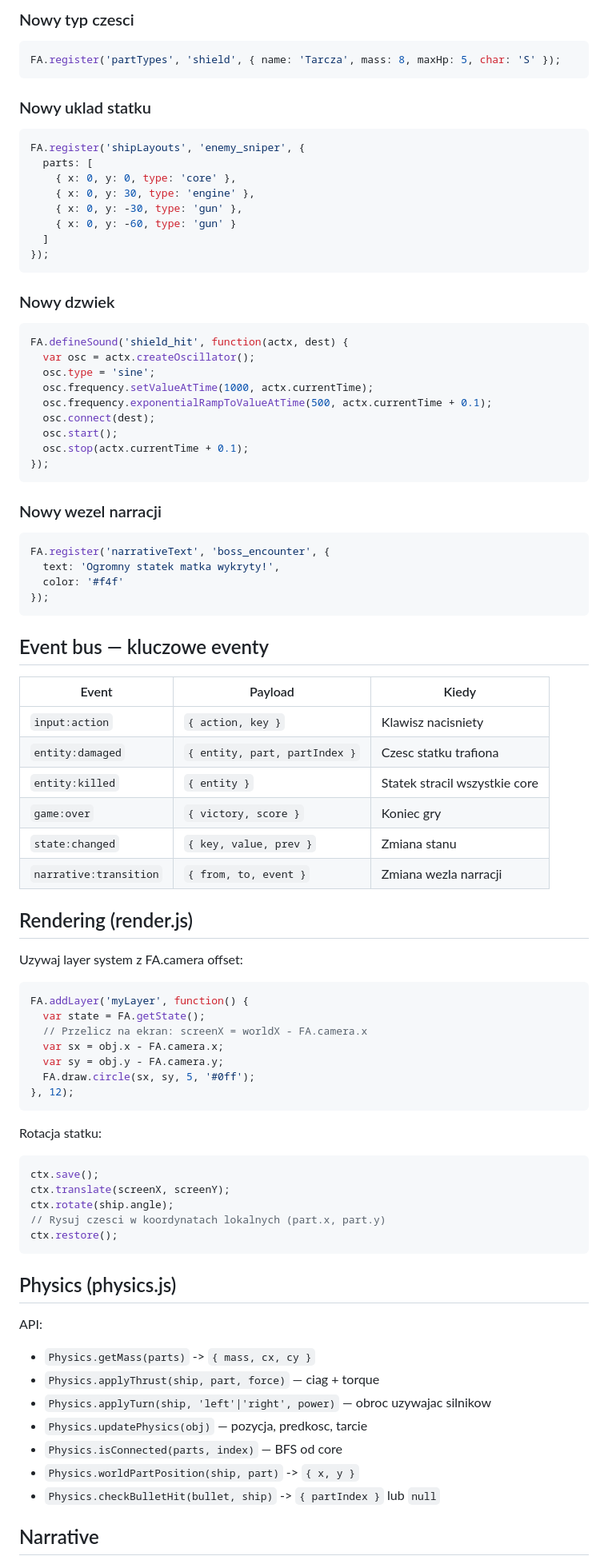
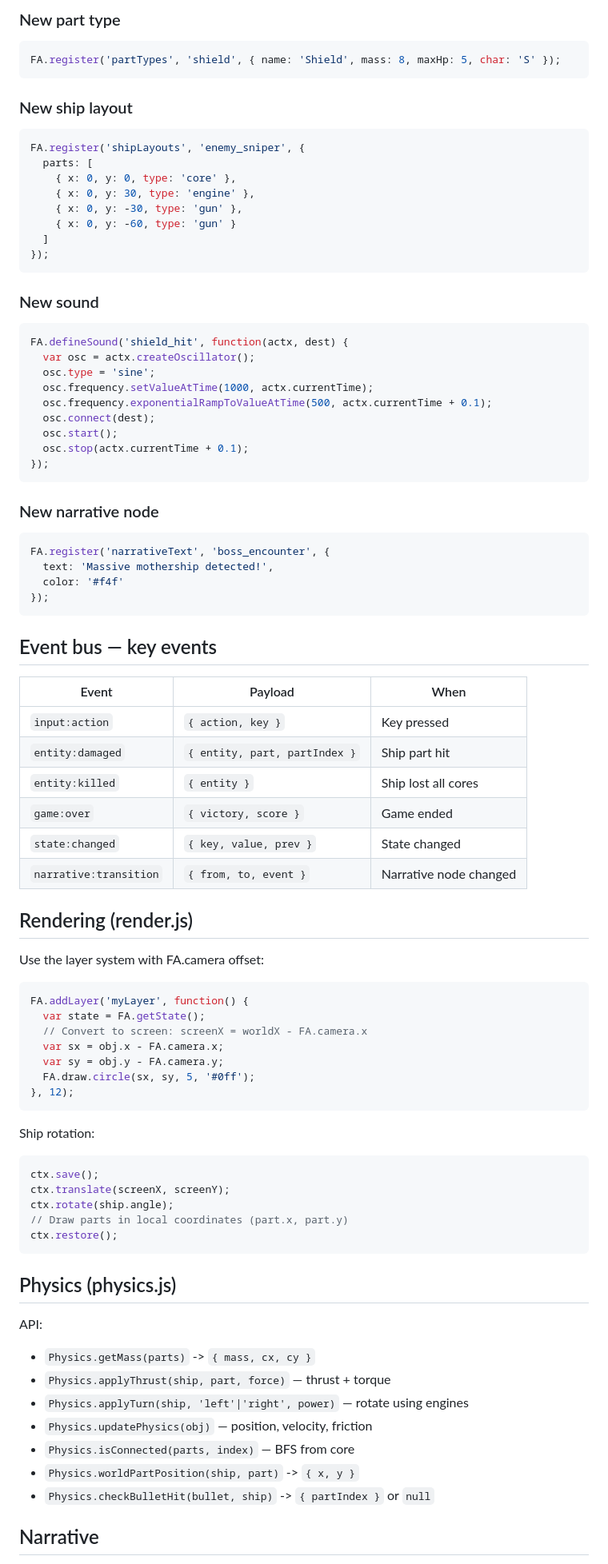
Before and after one commit to ForkArcade/game-template-space-combat, a Markdown page: _prompt.md, the part around one of its changes. Shown at 80% size. Rendered like a GitHub page.

````diff
--- a/_prompt.md
+++ b/_prompt.md
@@ -69,10 +69,10 @@ score = (kills * 100) + (parts_collected * 25) + (damage_dealt * 2) + floor(surv
 
-### Nowy typ czesci
+### New part type
 ```js
-FA.register('partTypes', 'shield', { name: 'Tarcza', mass: 8, maxHp: 5, char: 'S' });
+FA.register('partTypes', 'shield', { name: 'Shield', mass: 8, maxHp: 5, char: 'S' });
 ```
 
-### Nowy uklad statku
+### New ship layout
 ```js
 FA.register('shipLayouts', 'enemy_sniper', {
   parts: [
@@ -84,7 +84,7 @@ FA.register('shipLayouts', 'enemy_sniper', {
 });
 ```
 
-### Nowy dzwiek
+### New sound
 ```js
 FA.defineSound('shield_hit', function(actx, dest) {
   var osc = actx.createOscillator();
@@ -97,44 +97,44 @@ FA.defineSound('shield_hit', function(actx, dest) {
 });
 ```
 
-### Nowy wezel narracji
+### New narrative node
 ```js
 FA.register('narrativeText', 'boss_encounter', {
-  text: 'Ogromny statek matka wykryty!',
+  text: 'Massive mothership detected!',
   color: '#f4f'
 });
 ```
 
-## Event bus — kluczowe eventy
+## Event bus — key events
 
-| Event | Payload | Kiedy |
-|-------|---------|-------|
-| `input:action` | `{ action, key }` | Klawisz nacisniety |
-| `entity:damaged` | `{ entity, part, partIndex }` | Czesc statku trafiona |
-| `entity:killed` | `{ entity }` | Statek stracil wszystkie core |
-| `game:over` | `{ victory, score }` | Koniec gry |
-| `state:changed` | `{ key, value, prev }` | Zmiana stanu |
-| `narrative:transition` | `{ from, to, event }` | Zmiana wezla narracji |
+| Event | Payload | When |
+|-------|---------|------|
+| `input:action` | `{ action, key }` | Key pressed |
+| `entity:damaged` | `{ entity, part, partIndex }` | Ship part hit |
+| `entity:killed` | `{ entity }` | Ship lost all cores |
+| `game:over` | `{ victory, score }` | Game ended |
+| `state:changed` | `{ key, value, prev }` | State changed |
+| `narrative:transition` | `{ from, to, event }` | Narrative node changed |
 
 ## Rendering (render.js)
 
-Uzywaj layer system z FA.camera offset:
+Use the layer system with FA.camera offset:
 ```js
 FA.addLayer('myLayer', function() {
   var state = FA.getState();
-  // Przelicz na ekran: screenX = worldX - FA.camera.x
+  // Convert to screen: screenX = worldX - FA.camera.x
   var sx = obj.x - FA.camera.x;
   var sy = obj.y - FA.camera.y;
   FA.draw.circle(sx, sy, 5, '#0ff');
 }, 12);
 ```
 
-Rotacja statku:
+Ship rotation:
 ```js
 ctx.save();
 ctx.translate(screenX, screenY);
 ctx.rotate(ship.angle);
-// Rysuj czesci w koordynatach lokalnych (part.x, part.y)
+// Draw parts in local coordinates (part.x, part.y)
 ctx.restore();
 ```
 
@@ -142,12 +142,12 @@ ctx.restore();
 
 API:
 - `Physics.getMass(parts)` -> `{ mass, cx, cy }`
-- `Physics.applyThrust(ship, part, force)` — ciag + torque
-- `Physics.applyTurn(ship, 'left'|'right', power)` — obroc uzywajac silnikow
-- `Physics.updatePhysics(obj)` — pozycja, predkosc, tarcie
-- `Physics.isConnected(parts, index)` — BFS od core
+- `Physics.applyThrust(ship, part, force)` — thrust + torque
+- `Physics.applyTurn(ship, 'left'|'right', power)` — rotate using engines
+- `Physics.updatePhysics(obj)` — position, velocity, friction
+- `Physics.isConnected(parts, index)` — BFS from core
 - `Physics.worldPartPosition(ship, part)` -> `{ x, y }`
-- `Physics.checkBulletHit(bullet, ship)` -> `{ partIndex }` lub `null`
+- `Physics.checkBulletHit(bullet, ship)` -> `{ partIndex }` or `null`
 
 ## Narrative
 
````
Also changed, not shown: other parts of _prompt.md (+55 -55 lines), CLAUDE.md (+55 -55 lines).
